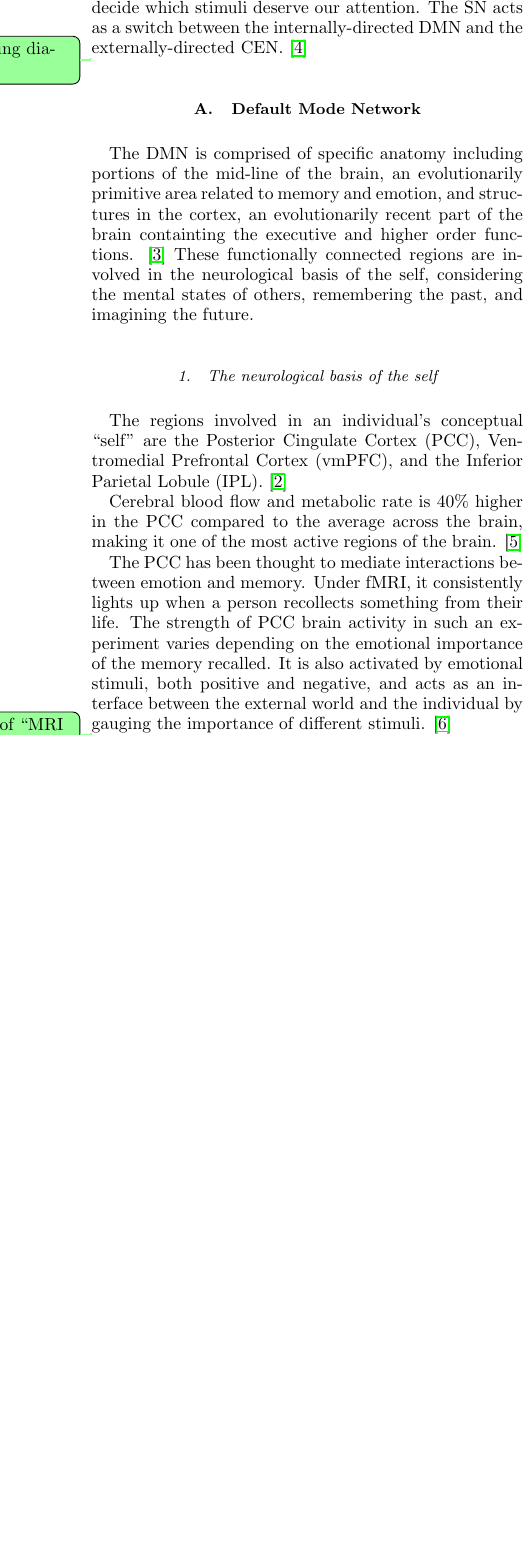
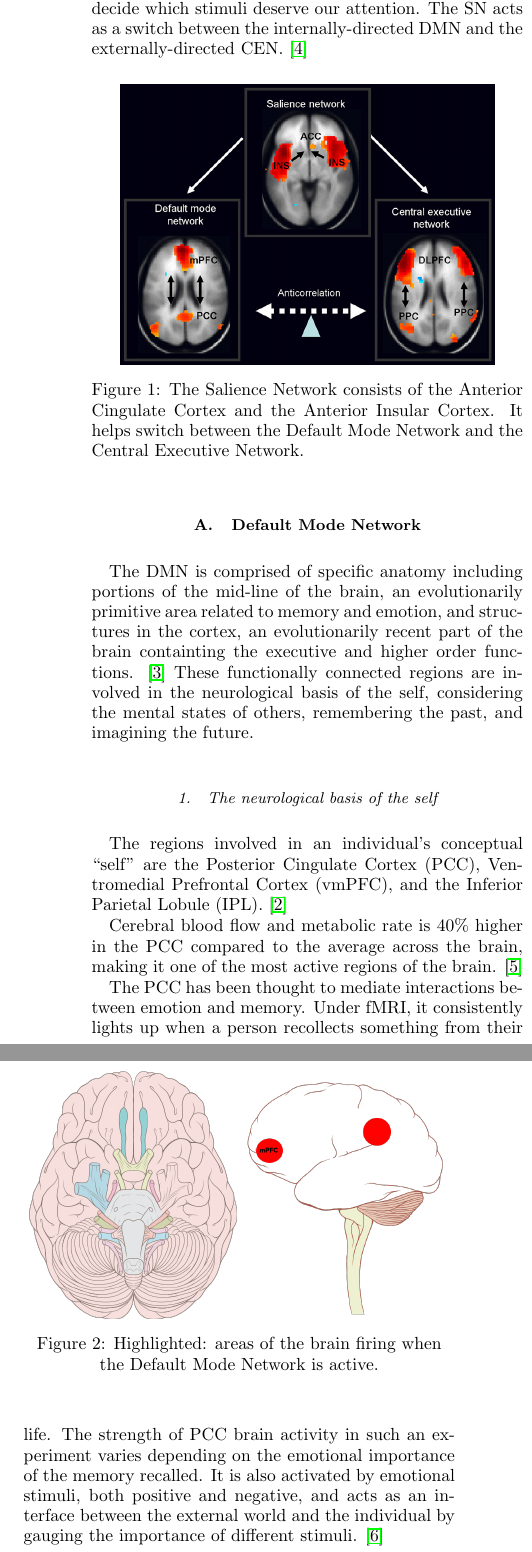
Before and after one commit to deobald/vipassana-for-hackers, a LaTeX paper (paper-two/paper-two.tex): part of one column of page 2 of 6 before the commit and two parts of the columns of page 2 of 7 after it, the two joined at a grey line, cut so that both start at the same text, the shorter picture padded with empty space. Compiled offline with pdfLaTeX.

Commit message:
cleaning up network images for paper 2

```diff
--- a/paper-two/paper-two.tex
+++ b/paper-two/paper-two.tex
@@ -93,8 +93,14 @@ governed by the Salience Network (SN), the collection of regions in the brain wh
 help decide which stimuli deserve our attention. The SN acts as a switch between the
 internally-directed DMN and the externally-directed CEN. \cite{saliencenetwork}
 
-\todo{insert switching diagram}
-
+\begin{figure}[H]
+  \centering
+  \includegraphics[width=7.5cm]{images/top-dmn-sn-cen-switching.jpg}
+  \caption{The Salience Network consists of the Anterior Cingulate Cortex and the
+    Anterior Insular Cortex. It helps switch between the Default Mode Network and the
+  Central Executive Network.}
+  \label{fig:top-dmn-sn-cen-switching}
+\end{figure}
 
 \subsection{Default Mode Network}
 
@@ -105,6 +111,18 @@ executive and higher order functions. \cite{defaultnetworkanatomy} These functio
 connected regions are involved in the neurological basis
 of the self, considering the mental states of others, remembering the past, and
 imagining the future.
+
+\begin{figure}[h!]
+  \centering
+  \begin{subfigure}[b]{0.48\linewidth}
+    \includegraphics[width=\linewidth]{images/top-dmn.png}
+  \end{subfigure}
+  \begin{subfigure}[b]{0.48\linewidth}
+    \includegraphics[width=\linewidth]{images/side-dmn.png}
+  \end{subfigure}
+  \caption{Highlighted: areas of the brain firing when the Default Mode Network is active.}
+  \label{fig:dmn}
+\end{figure}
 
 \subsubsection{The neurological basis of the self}
 
@@ -123,10 +141,6 @@ the emotional importance of the memory recalled. It is also activated by emotion
 stimuli, both positive and negative, and acts as an interface between the external
 world and the individual by gauging the importance of different
 stimuli. \cite{pccemotion}
-
-\todo{ insert image of ``MRI of DMN'' }
-\textit{Magnetic Resonance Image of the areas of the brain in the Default Mode Network.}
-http://www.frontiersin.org/Neurotrauma/10.3389/fneur.2013.00016/full
 
 The vmPFC is involved in creating a conceptual self by self-related processing
 and the assignment of personal significance to self-related
@@ -176,0 +195 @@ and the Posterior Parietal Cortex (PPC).
+    Anterior Insular Cortex. It helps switch between the Default Mode Network and the
```
Also changed, not shown: output/paper-two.pdf, paper-two/images/Brain_human_lateral_view.svg (added), paper-two/images/Brain_human_normal_inferior_view.svg (added), paper-two/images/figure2b_DMN.svg (deleted), paper-two/images/side-cen.svg (renamed from paper-two/images/figure3b_CEN.svg), paper-two/images/side-dmn.png (added), paper-two/images/side-dmn.svg (added), paper-two/images/side-sn.svg (renamed from paper-two/images/SN_fig4b.svg), paper-two/images/side-template.svg (added), paper-two/images/top-cen.jpg (renamed from paper-two/images/figure3_CEN.jpg), paper-two/images/top-dmn-sn-cen-switching.jpg (renamed from paper-two/images/figure1.jpg), paper-two/images/top-dmn.jpg (renamed from paper-two/images/figure2_DMN.jpg), paper-two/images/top-dmn.png (added), paper-two/images/top-sn.jpg (renamed from paper-two/images/figure 4_SN.jpg), 2 more files, 1 other file.
